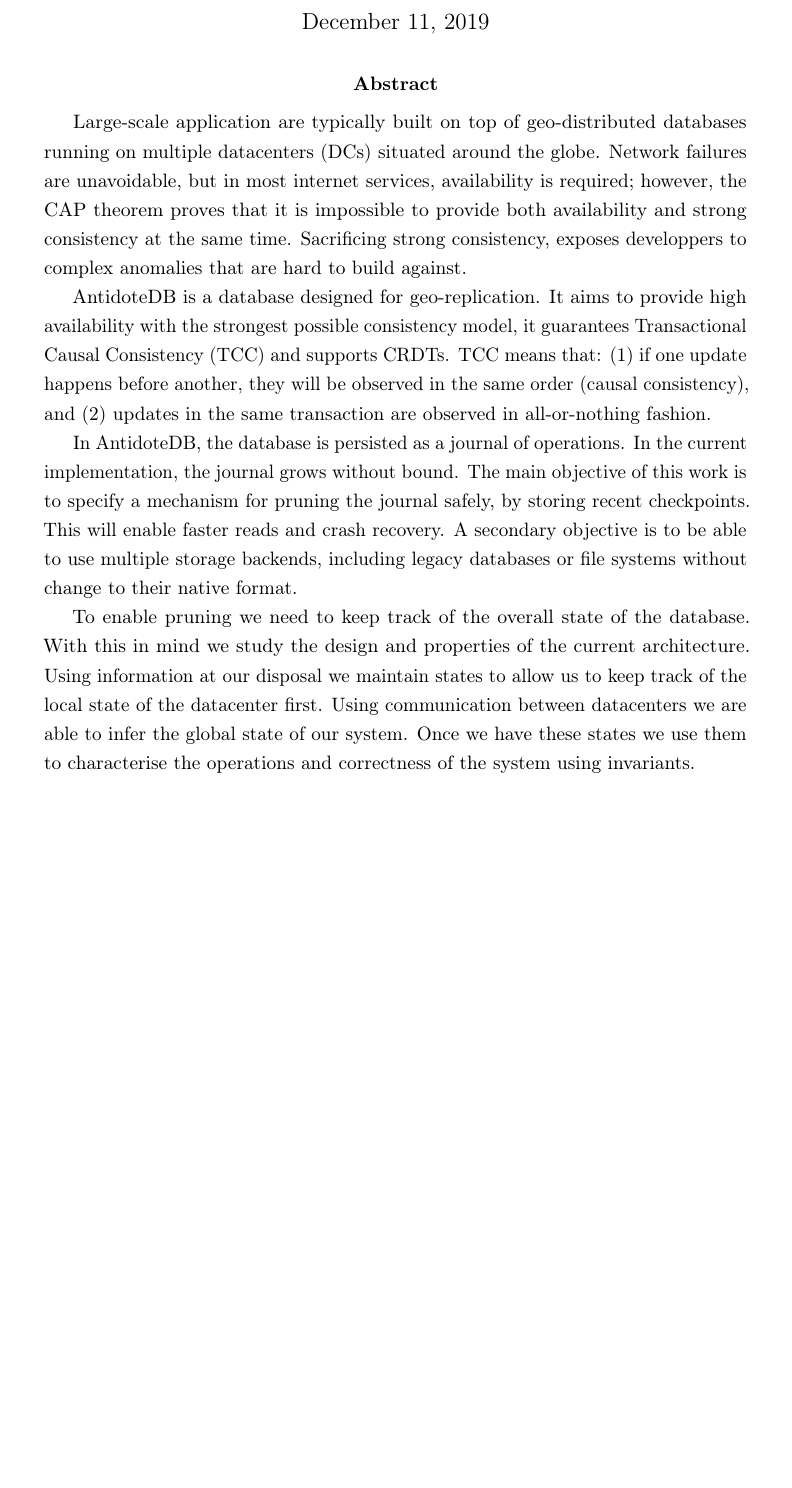
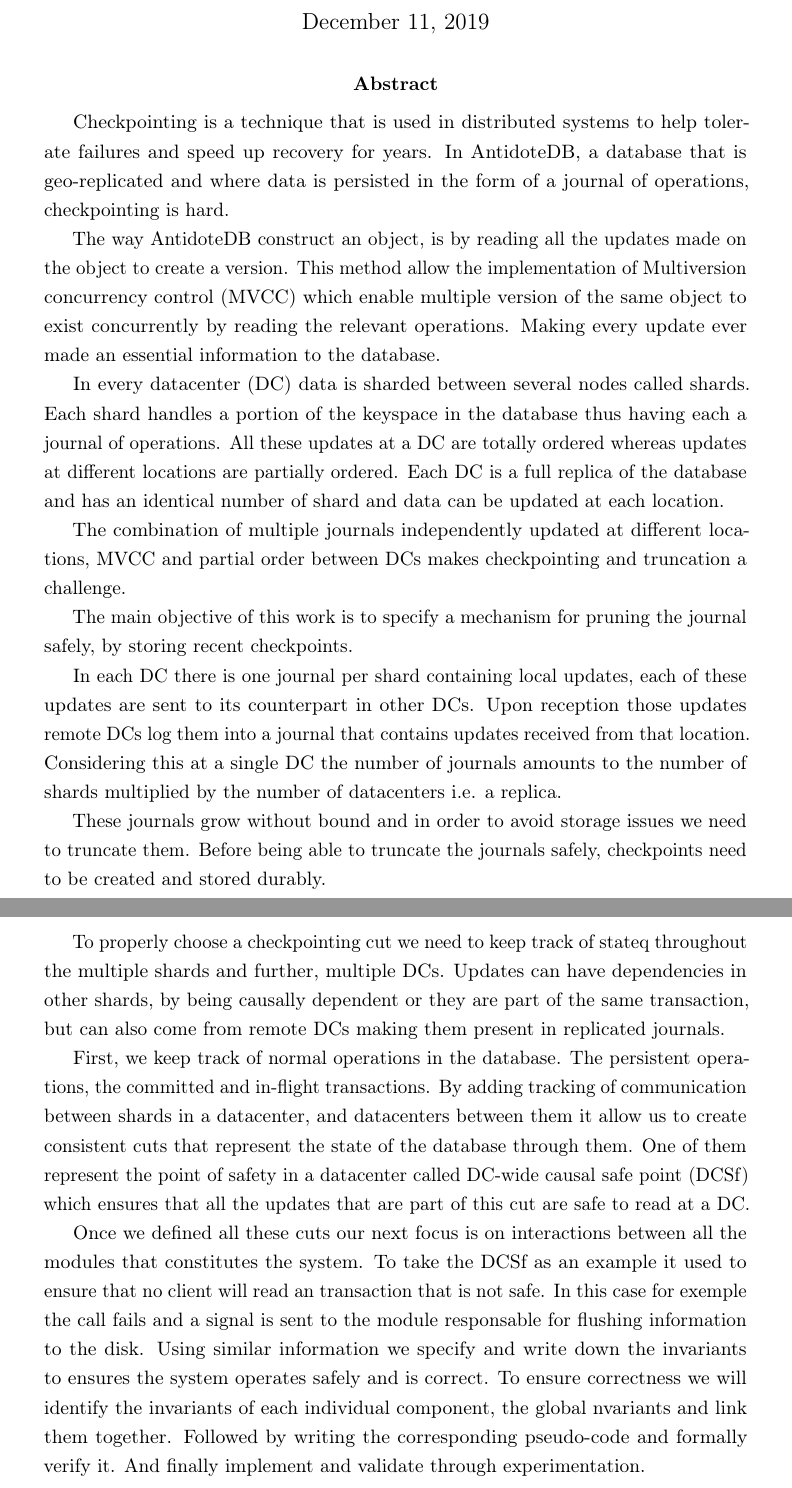
Before and after one commit to Saalik/specification-abstract, a LaTeX paper (abstract.tex): part of the page before the commit and two parts of pages 1 and 2 of 2 after it, the two joined at a grey line, cut so that both start at the same text, the shorter picture padded with empty space. Compiled offline with pdfLaTeX.

Commit message:
Forgot to push

```diff
--- a/abstract.tex
+++ b/abstract.tex
@@ -52,42 +52,131 @@
 
 \begin{abstract}
 
-  Large-scale application are typically built on top of geo-distributed
-  databases running on multiple datacenters (DCs) situated around the
-  globe.
-  Network failures are unavoidable, but in most internet services,
-  availability is required; however, the CAP theorem proves
-  that it is impossible to provide both availability and strong
-  consistency at the same time.
-  Sacrificing strong consistency, exposes developpers to complex anomalies
-  that are hard to build against.
+  % Large-scale application are typically built on top of geo-distributed
+  % databases running on multiple datacenters (DCs) situated around the
+  % globe.
+  % Network failures are unavoidable, but in most internet services,
+  % availability is required; however, the CAP theorem proves
+  % that it is impossible to provide both availability and strong
+  % consistency at the same time.
+  % Sacrificing strong consistency, exposes developpers to complex anomalies
+  % that are hard to build against.
 
-  AntidoteDB is a database designed for geo-replication.
-  It aims to provide high availability with the strongest possible
-  consistency model, it guarantees Transactional Causal Consistency (TCC)
-  and supports CRDTs.
-  TCC means that: (1) if one update happens before another, they will be
-  observed in the same order (causal consistency), and (2) updates in the
-  same transaction are observed in all-or-nothing fashion.
+  Checkpointing is a technique that is used in distributed
+  systems to help tolerate failures and speed up recovery for years.
+  In AntidoteDB, a database that is geo-replicated and where data is
+  persisted in the form of a journal of operations, checkpointing is hard.
 
-  In AntidoteDB, the database is persisted as a journal of operations.
-  In the current implementation, the journal grows without bound.
+  The way AntidoteDB construct an object, is by reading all the updates
+  made on the object to create a version.
+  This method allow the implementation of Multiversion concurrency
+  control (MVCC) which enable multiple version of the same object to exist
+  concurrently by reading the relevant operations.
+  Making every update ever made an essential information to the database.
+
+  In every datacenter (DC) data is sharded between several nodes called shards.
+  Each shard handles a portion of the keyspace in the database thus having
+  each a journal of operations.
+  All these updates at a DC are totally ordered whereas
+  updates at different locations are partially ordered.
+  Each DC is a full replica of the database and has an identical number of
+  shard and data can be updated at each location.
+
+  The combination of multiple journals independently updated at different
+  locations, MVCC and partial order between DCs makes checkpointing and
+  truncation a challenge.
+
   The main objective of this work is to specify a mechanism for
   pruning the journal safely, by storing recent checkpoints.
-  This will enable faster reads and crash recovery.
-  A secondary objective is to be able to use multiple storage backends,
-  including legacy databases or file systems without change to their
-  native format.
 
-  To enable pruning we need to keep track of the overall state of the database.
-  With this in mind we study the design and properties of the current
-  architecture.
-  Using information at our disposal we maintain states to allow us
-  to keep track of the local state of the datacenter first.
-  Using communication between datacenters we are able to infer the
-  global state of our system.
-  Once we have these states we use them to characterise the operations and
-  correctness of the system using invariants.
+  In each DC there is one journal per shard containing local updates,
+  each of these updates are sent to its counterpart in other DCs.
+  Upon reception those updates remote DCs log them into a journal that
+  contains updates received from that location.
+  Considering this at a single DC the number of journals amounts to the
+  number of shards multiplied by the number of datacenters i.e. a replica.
+
+  These journals grow without bound and in order to avoid storage issues
+  we need to truncate them.
+  Before being able to truncate the journals safely, checkpoints need to be
+  created and stored durably.
+
+  To properly choose a checkpointing cut we need to keep track
+  of stateq throughout the multiple shards and further, multiple DCs.
+  Updates can have dependencies in other shards, by being causally dependent or
+  they are part of the same transaction, but can also come from remote DCs
+  making them present in replicated journals.
+
+  First, we keep track of normal operations in the database.
+  The persistent operations, the committed and in-flight transactions.
+  By adding tracking of communication between shards in a datacenter,
+  and datacenters between them it allow us to create consistent cuts
+  that represent the state of the database through them.
+  One of them represent the point of safety in a datacenter called
+  DC-wide causal safe point (DCSf) which ensures that all the updates
+  that are part of this cut are safe to read at a DC.
+
+  Once we defined all these cuts our next focus is on interactions
+  between all the modules that constitutes the system.
+  To take the DCSf as an example it used to ensure that no client
+  will read an transaction that is not safe.
+  In this case for exemple the call fails and a signal is sent to the
+  module responsable for flushing information to the disk.
+  Using similar information we specify and write down the invariants
+  to ensures the system operates safely and is correct.
+  To ensure correctness we will identify the invariants of each individual
+  component, the global nvariants and link them together.
+  Followed by writing the corresponding pseudo-code and formally verify it.
+  And finally implement and validate through experimentation.
+
+
+  % AntidoteDB is a database designed for geo-replication.
+  % It aims to provide high availability with the strongest possible
+  % consistency model, it guarantees Transactional Causal Consistency (TCC)
+  % and supports CRDTs.
+  % TCC means that: (1) if one update happens before another, they will be
+  % observed in the same order (causal consistency), and (2) updates in the
+  % same transaction are observed in all-or-nothing fashion.
+
+  % In AntidoteDB, the database is persisted as a journal of operations.
+  % In the current implementation, the journal grows without bound.
+  % The main objective of this work is to specify a mechanism for
+  % pruning the journal safely, by storing recent checkpoints.
+
+  % Data is sharded, each shard is responsible for a portion of the
+  % keyspace.
+  % The way transactions are handled by the database is by contacting
+  % each shard concerned by the operations in them.
+  % Each shard in a DC is replicated to all other DCs.
+  % All updates that originate in some DC are sent asynchronously to the
+  % corresponding shards in other DCs.
+  % Making it a local update journal and replicated journals from every
+  % miror shard in other DCs.
+
+  % In order to properly choose a checkpointing cut we need to keep track
+  % of the state throughout multiple shards and further, multiple DCs.
+  % Because an update can have dependencies in other shards journal.
+
+  % We use consistent cuts to represent states of durability and all the
+  % running and committed transactions.
+  % We build upon them to find a safe cut called DCSf that represent the
+  % safety point from which transaction can read from.
+
+  % A secondary objective is to be able to use multiple storage backends,
+  % including legacy databases or file systems without change to their
+  % native format.
+
+
+
+  % To enable pruning we need to keep track of the overall state of the database.
+  % With this in mind we study the design and properties of the current
+  % architecture.
+  % Using information at our disposal we maintain states to allow us
+  % to keep track of the local state of the datacenter first.
+  % Using communication between datacenters we are able to infer the
+  % global state of our system.
+  % Once we have these states we use them to characterise the operations and
+  % correctness of the system using invariants.
 
 
 
```
